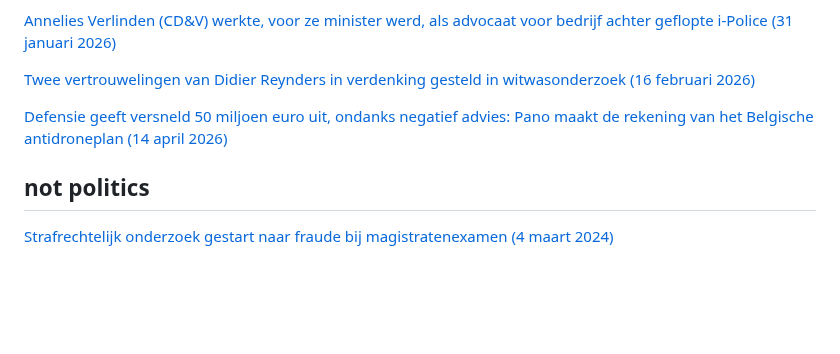
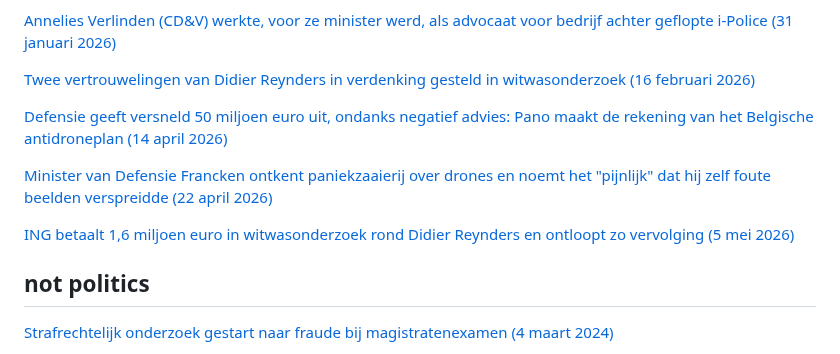
Before and after one commit to arnoschutijzer/belgian-politics-are-going-great, a Markdown page: README.md, the part around the change. Rendered like a GitHub page; blank space fills up the shorter version.

Commit message:
Add 2 new Belgian political scandal entries (Apr 22 & May 5, 2026)
- Francken admits he himself spread incorrect drone footage to media
  after Pano follow-up
- ING pays EUR 1.6M settlement in Reynders money laundering probe

```diff
--- a/README.md
+++ b/README.md
@@ -128,5 +128,9 @@
 
 [Defensie geeft versneld 50 miljoen euro uit, ondanks negatief advies: Pano maakt de rekening van het Belgische antidroneplan (14 april 2026)](https://www.vrt.be/vrtnws/nl/2026/04/14/counterdroneplan-francken-pano/)
 
+[Minister van Defensie Francken ontkent paniekzaaierij over drones en noemt het "pijnlijk" dat hij zelf foute beelden verspreidde (22 april 2026)](https://www.vrt.be/vrtnws/nl/2026/04/22/francken-drones-pano/)
+
+[ING betaalt 1,6 miljoen euro in witwasonderzoek rond Didier Reynders en ontloopt zo vervolging (5 mei 2026)](https://www.vrt.be/vrtnws/nl/2026/05/05/ing-onderzoek-reynders/)
+
 ## not politics
 [Strafrechtelijk onderzoek gestart naar fraude bij magistratenexamen (4 maart 2024)](https://www.vrt.be/vrtnws/nl/2024/03/04/strafrechtelijk-onderzoek-gestart-naar-fraude-bij-magistratenexa/)
```
